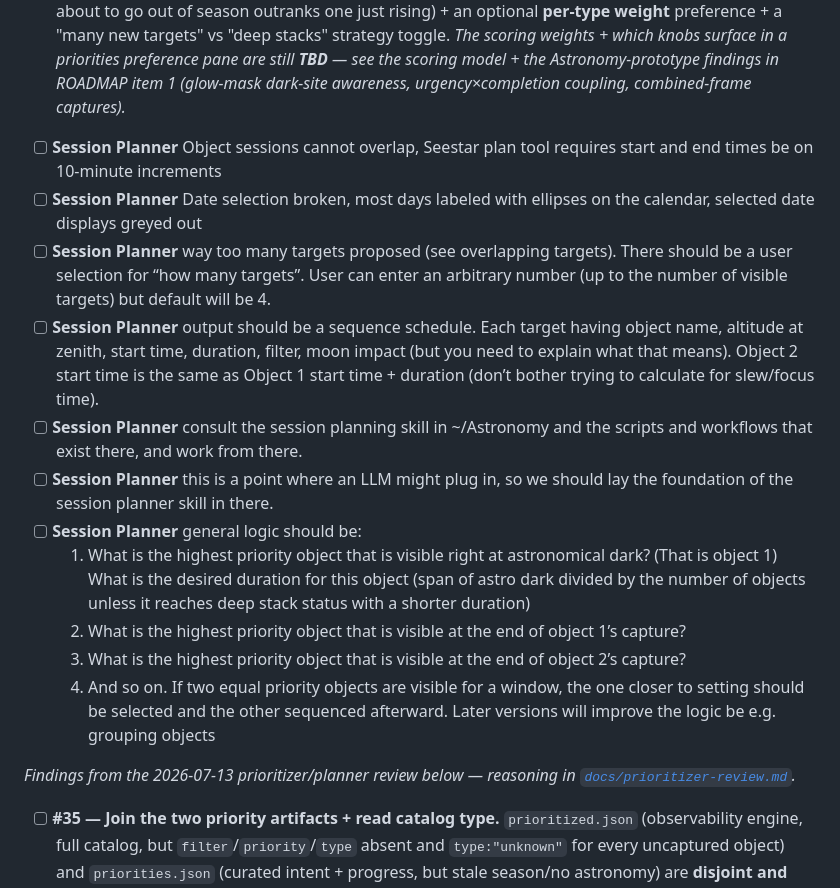
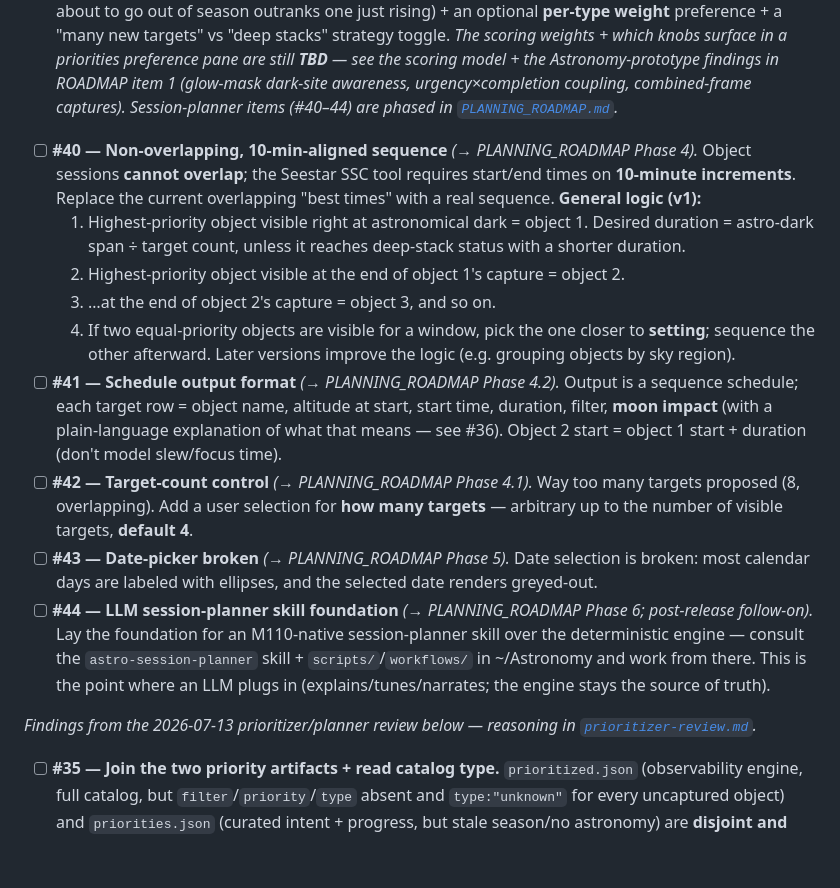
Before and after one commit to mjm1138/m110, a Markdown page: BUGS.md, the part around the change. GitHub-like rendering; blank space fills up the shorter version.

```diff
--- a/BUGS.md
+++ b/BUGS.md
@@ -216,21 +216,39 @@ Legend: `[ ]` open · `[~]` partially done
   in a priorities preference pane are still **TBD** — see the scoring model + the
   Astronomy-prototype findings in ROADMAP item 1 (glow-mask dark-site awareness,
   urgency×completion coupling, combined-frame captures).*
-- [ ] **Session Planner** Object sessions cannot overlap, Seestar plan tool requires start and end times be on 10-minute increments
-- [ ] **Session Planner** Date selection broken, most days labeled with ellipses on the calendar, selected date displays greyed out
-- [ ] **Session Planner** way too many targets proposed (see overlapping targets). There should be a user selection for “how many targets”. User can enter an arbitrary number (up to the number of visible targets) but default will be 4.
-- [ ] **Session Planner** output should be a sequence schedule. Each target having object name, altitude at zenith, start time, duration, filter, moon impact (but you need to explain what that means). Object 2 start time is the same as Object 1 start time + duration (don’t bother trying to calculate for slew/focus time).
-- [ ] **Session Planner** consult the session planning skill in ~/Astronomy and the scripts and workflows that exist there, and work from there.
-- [ ] **Session Planner** this is a point where an LLM might plug in, so we should lay the foundation of the session planner skill in there.
-- [ ] **Session Planner** general logic should be:
-	1. What is the highest priority object that is visible right at astronomical dark? (That is object 1) What is the desired duration for this object (span of astro dark divided by the number of objects unless it reaches deep stack status with a shorter duration)
-	2. What is the highest priority object that is visible at the end of object 1’s capture?
-	3. What is the highest priority object that is visible at the end of object 2’s capture?
-	4. And so on. If two equal priority objects are visible for a window, the one closer to setting should be selected and the other sequenced afterward.
-	Later versions will improve the logic be e.g. grouping objects
+*Session-planner items (#40–44) are phased in [`PLANNING_ROADMAP.md`](PLANNING_ROADMAP.md).*
+
+- [ ] **#40 — Non-overlapping, 10-min-aligned sequence** *(→ PLANNING_ROADMAP Phase 4).*
+  Object sessions **cannot overlap**; the Seestar SSC tool requires start/end times on
+  **10-minute increments**. Replace the current overlapping "best times" with a real
+  sequence. **General logic (v1):**
+  1. Highest-priority object visible right at astronomical dark = object 1. Desired
+     duration = astro-dark span ÷ target count, unless it reaches deep-stack status
+     with a shorter duration.
+  2. Highest-priority object visible at the end of object 1's capture = object 2.
+  3. …at the end of object 2's capture = object 3, and so on.
+  4. If two equal-priority objects are visible for a window, pick the one closer to
+     **setting**; sequence the other afterward.
+  Later versions improve the logic (e.g. grouping objects by sky region).
+- [ ] **#41 — Schedule output format** *(→ PLANNING_ROADMAP Phase 4.2).* Output is a
+  sequence schedule; each target row = object name, altitude at start, start time,
+  duration, filter, **moon impact** (with a plain-language explanation of what that
+  means — see #36). Object 2 start = object 1 start + duration (don't model
+  slew/focus time).
+- [ ] **#42 — Target-count control** *(→ PLANNING_ROADMAP Phase 4.1).* Way too many
+  targets proposed (8, overlapping). Add a user selection for **how many targets** —
+  arbitrary up to the number of visible targets, **default 4**.
+- [ ] **#43 — Date-picker broken** *(→ PLANNING_ROADMAP Phase 5).* Date selection is
+  broken: most calendar days are labeled with ellipses, and the selected date renders
+  greyed-out.
+- [ ] **#44 — LLM session-planner skill foundation** *(→ PLANNING_ROADMAP Phase 6;
+  post-release follow-on).* Lay the foundation for an M110-native session-planner
+  skill over the deterministic engine — consult the `astro-session-planner` skill +
+  `scripts/`/`workflows/` in ~/Astronomy and work from there. This is the point where
+  an LLM plugs in (explains/tunes/narrates; the engine stays the source of truth).
 
 *Findings from the 2026-07-13 prioritizer/planner review below — reasoning in
-[`docs/prioritizer-review.md`](docs/prioritizer-review.md).*
+[`prioritizer-review.md`](prioritizer-review.md).*
 
 - [ ] **#35 — Join the two priority artifacts + read catalog type.** `prioritized.json`
   (observability engine, full catalog, but `filter`/`priority`/`type` absent and
```
Also changed, not shown: PLANNING_ROADMAP.md (added, +187 -0 lines), ROADMAP.md (+5 -0 lines).
